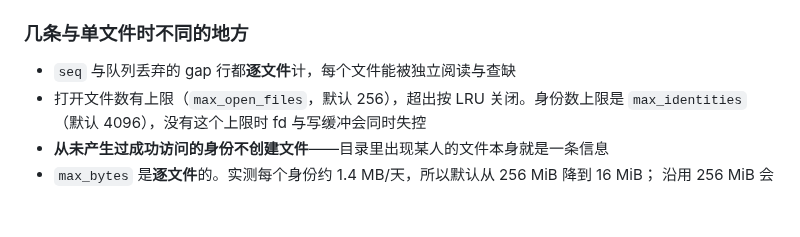
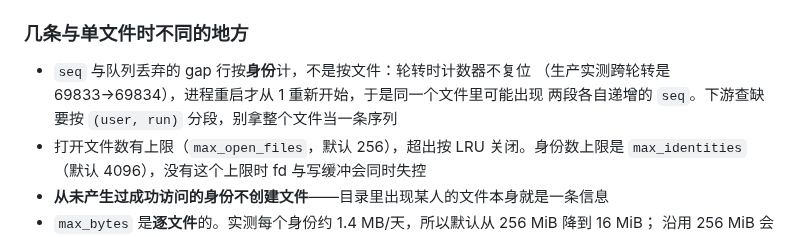
Before and after one commit to KimiChen/wheels, a Markdown page: sing-box-plus/docs/ACCESS_AUDIT.md, the part around the change. GitHub-like rendering; blank space fills up the shorter version.

```diff
--- a/sing-box-plus/docs/ACCESS_AUDIT.md
+++ b/sing-box-plus/docs/ACCESS_AUDIT.md
@@ -67,7 +67,9 @@ rm -f /var/lib/sing-box-plus/access/access-<b64>.jsonl*
 
 ### 几条与单文件时不同的地方
 
-- `seq` 与队列丢弃的 gap 行都**逐文件**计，每个文件能被独立阅读与查缺
+- `seq` 与队列丢弃的 gap 行按**身份**计，不是按文件：轮转时计数器不复位
+  （生产实测跨轮转是 69833→69834），进程重启才从 1 重新开始，于是同一个文件里可能出现
+  两段各自递增的 `seq`。下游查缺要按 `(user, run)` 分段，别拿整个文件当一条序列
 - 打开文件数有上限（`max_open_files`，默认 256），超出按 LRU 关闭。身份数上限是
   `max_identities`（默认 4096），没有这个上限时 fd 与写缓冲会同时失控
 - **从未产生过成功访问的身份不创建文件**——目录里出现某人的文件本身就是一条信息
```
Also changed, not shown: sing-box-plus/README.md (+5 -3 lines), sing-box-plus/docs/UPSTREAM_BASELINE.md (+1 -0 lines).
